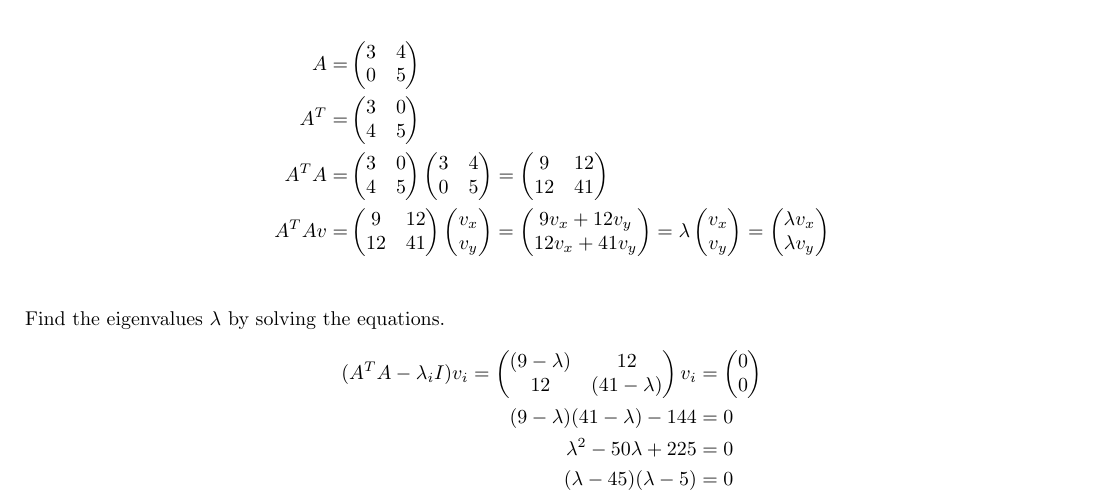
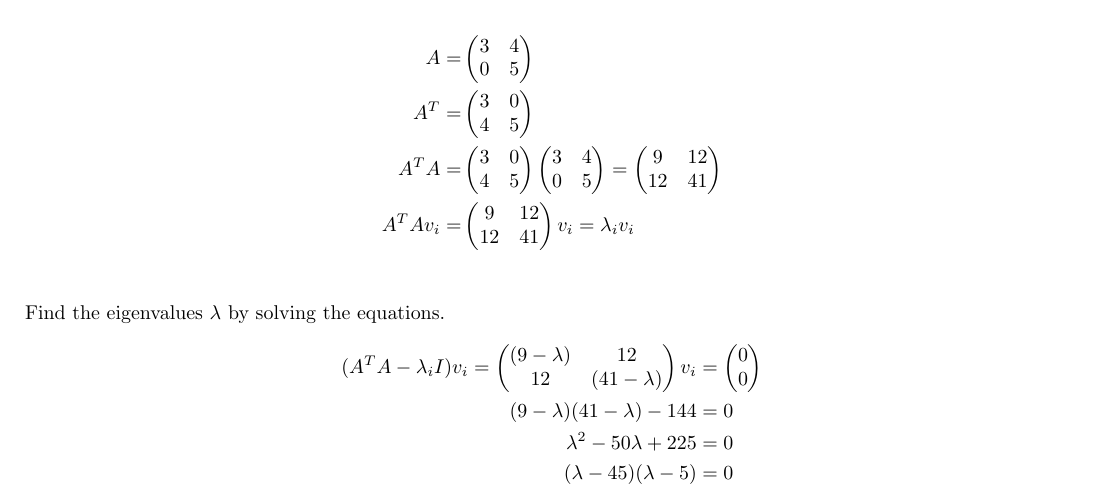
Before and after one commit to ojarsbuddy/Singular-Value-Decomposition, a LaTeX document (svd.tex): part of page 1 of 2, cut so that both start at the same text. Compiled offline with pdfLaTeX.

Commit message:
Removed unnecessary detail.

```diff
--- a/svd.tex
+++ b/svd.tex
@@ -35,30 +35,22 @@ Recall that the general quintic cannot be solved by radicals per Abel and Galois
 
 \section{An Example }
 \begin{align*}
-    A=      & \begin{pmatrix}
+    A=        & \begin{pmatrix}
         3 & 4 \\0&5\\
-    \end{pmatrix}                                                                                                                 \\
-    A^T=    & \begin{pmatrix}
+    \end{pmatrix}                                                    \\
+    A^T=      & \begin{pmatrix}
         3 & 0 \\4&5\\
-    \end{pmatrix}                                                                                                                 \\
-    A^T A=  & \begin{pmatrix}
+    \end{pmatrix}                                                    \\
+    A^T A=    & \begin{pmatrix}
         3 & 0 \\4&5\\
     \end{pmatrix}\begin{pmatrix}
         3 & 4 \\0&5\\
     \end{pmatrix}=\begin{pmatrix}
         9 & 12 \\12&41\\
-    \end{pmatrix}                                                              \\
-    A^T Av= & \begin{pmatrix}
+    \end{pmatrix} \\
+    A^T Av_i= & \begin{pmatrix}
         9 & 12 \\12&41\\
-    \end{pmatrix}\begin{pmatrix}
-        v_x \\v_y\\
-    \end{pmatrix}=\begin{pmatrix}
-        9v_x + 12v_y \\12v_x +41v_y
-    \end{pmatrix}=\lambda\begin{pmatrix}
-        v_x \\v_y
-    \end{pmatrix}=\begin{pmatrix}
-        \lambda v_x \\\lambda v_y
-    \end{pmatrix} \\
+    \end{pmatrix}v_i=\lambda_i  v_i                                  \\
 \end{align*}
 Find the eigenvalues $\lambda$ by solving the equations.
 \begin{align*}
```
Also changed, not shown: svd.tex (8 more changed lines).
